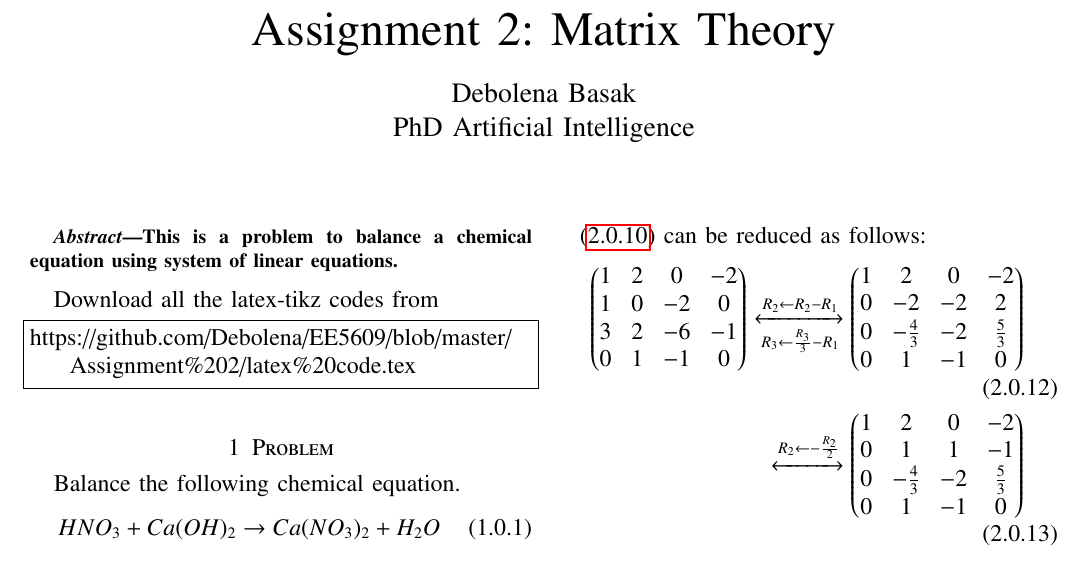
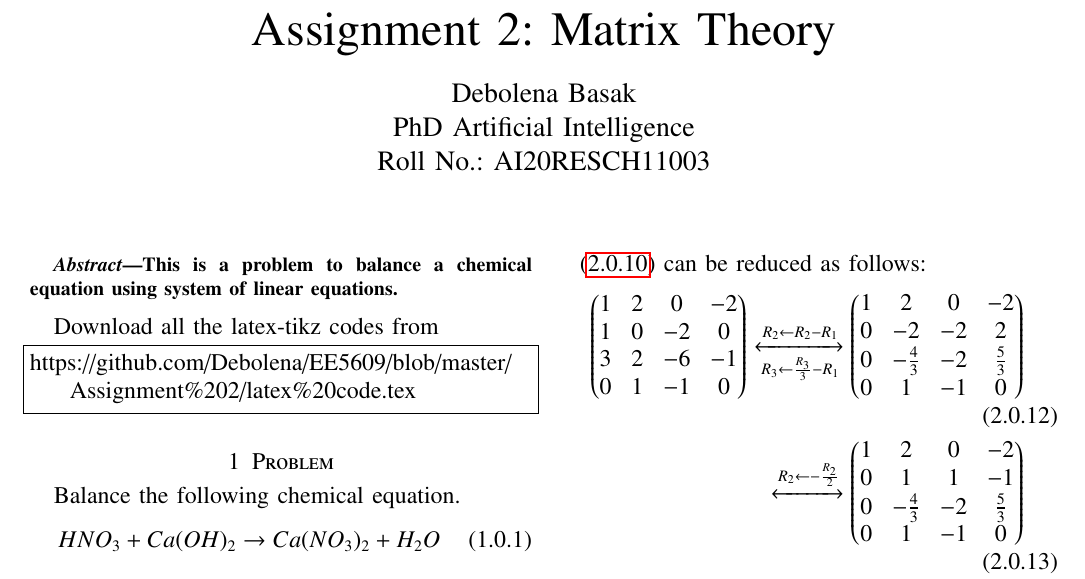
Before and after one commit to Debolena/EE5609, a LaTeX problem sheet (Assignment 2/latex code.tex): part of page 1 of 2, cut so that both start at the same text. Compiled offline with pdfLaTeX.

Commit message:
latex code update

```diff
--- a/Assignment 2/latex code.tex
+++ b/Assignment 2/latex code.tex
@@ -154,7 +154,7 @@ columns=fullflexible
      \def\midbox#1{\raisebox{-0.5\baselineskip}[0in][0in]{#1}}
 \vspace{3cm}
 \title{Assignment 2: Matrix Theory}
-\author{Debolena Basak\\PhD Artificial Intelligence}
+\author{Debolena Basak\\PhD Artificial Intelligence\\ Roll No.: AI20RESCH11003}
 %\title{
 %	\logo{Matrix Analysis through Octave}{\begin{center}\includegraphics[scale=.24]{tlc}\end{center}}{}{HAMDSP}
 %}
```
